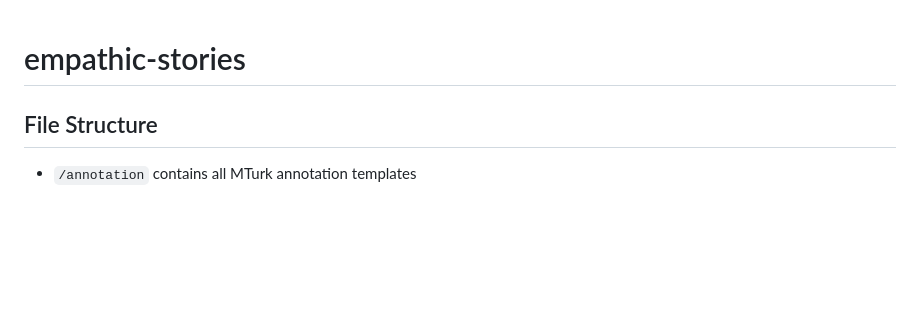
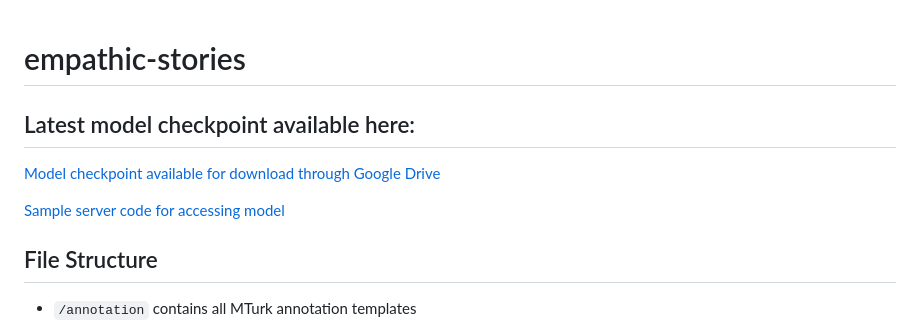
Before and after one commit to mitmedialab/empathic-stories, a Markdown page: README.md, the part around the change. Drawn GitHub-style; blank space fills up the shorter version.

```diff
--- a/README.md
+++ b/README.md
@@ -1,4 +1,10 @@
 # empathic-stories
+
+## Latest model checkpoint available here:
+[Model checkpoint available for download through Google Drive](https://drive.google.com/file/d/1y6SRfWGFeW9f8AnkIWiKdRYelIRbNW1I/view?usp=drive_link)
+
+[Sample server code for accessing model](https://drive.google.com/file/d/1ifdX5ds2wblhBZH2IU89F6szrfLvz-WB/view?usp=drive_link)
+
 
 ## File Structure
 * `/annotation` contains all MTurk annotation templates
```
